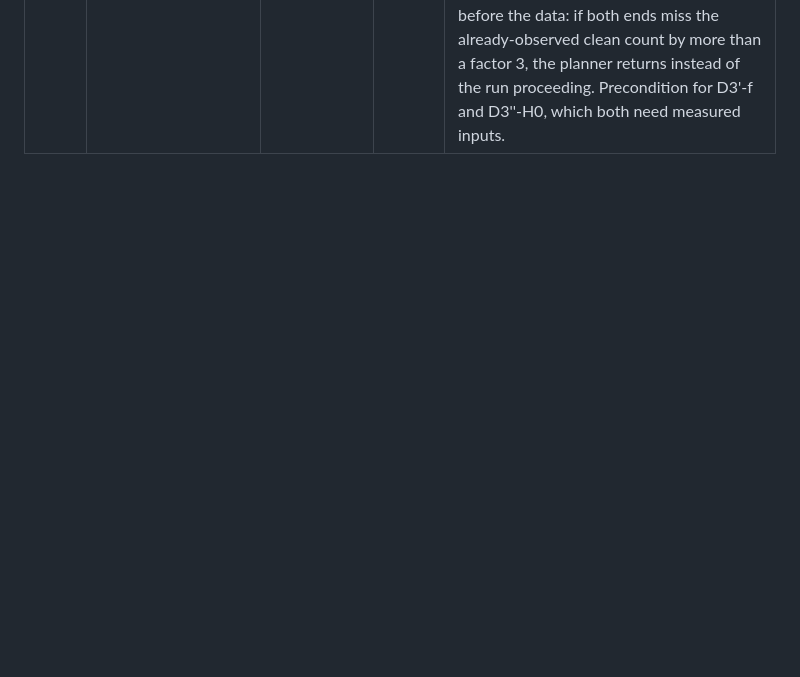
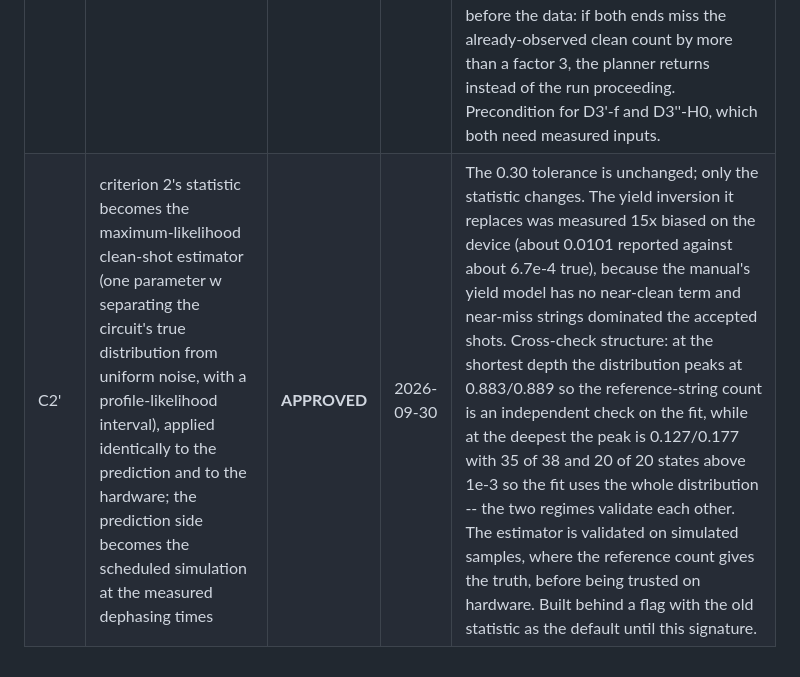
Before and after one commit to digonto10602/su2qc-skqd, a Markdown page: data/H0_replan_owner_decisions.md, the part around the change. Drawn GitHub-style; blank space fills up the shorter version.

Commit message:
Owner decision 6 of 9: C2' approved (clean-shot estimator replaces the yield inversion)
The second of the two decisions that make gate H0 a fair test.  The
0.30 tolerance is untouched; what changes is the statistic, from a
division that was measured 15x biased on this device to a one-parameter
maximum-likelihood separation of the circuit's true distribution from
uniform noise, applied identically to both sides of the comparison.

The bias had a cause: the manual's yield model carries no near-clean
term, and on hardware the near-miss strings -- a few errors but still
passing the validity checks -- dominated the accepted shots.

Cross-checked rather than trusted: an independent reference-string
count where the distribution peaks at 0.88, a full-distribution fit
where it peaks at 0.13-0.18, and validation on simulated samples where
the truth is known, before any hardware use.

Co-Authored-By: Claude Opus 5 (1M context) <noreply@anthropic.com>

```diff
--- a/data/H0_replan_owner_decisions.md
+++ b/data/H0_replan_owner_decisions.md
@@ -10,3 +10,4 @@ decision is taken; the executor prompt that applies them will cite this file.
 | D3'-f | rule D3' unchanged; the clean fraction fed into it becomes the idle-aware bound at the dephasing time measured on the selected patch, instead of the gate-only product | **APPROVED** | 2026-09-30 | The rule's algebra, its three-observations-at-95-per-cent threshold, its 0.7 margin and its shot floor are untouched: only the input changes. The gate-only figure was about 300x off on the patch that flew (0.2195 gate-only, about 0.008 idle-aware, 6.7e-4 measured). Approved with the consequence stated: the shot count scales as 1/f, so the honest input makes gate H0 cost about 1900 s against the 583 s remaining, and it is D3''-H0 that resolves the arithmetic rather than a comfortable input. Depends on the pilot (D5') having measured the dephasing time on the selected patch. |
 | D3''-H0 | for gate H0 only: the shortest-depth circuits are sized for the clean-fraction statistic (about 140/f_clean shots, 10 per cent relative precision), the other shortest-depth circuits stay at the 267 floor, the deeper ones at their frozen 130/92, and the 14 readout-calibration circuits at 4000 | **APPROVED** | 2026-09-30 | Rule D3' is not repealed: it remains the rule for the 2x3 physics gates, and this applies to the calibration gate alone. The old sizing existed to satisfy criterion 3, which cannot fail on any hardware at any budget the project has planned -- once N_sector x a / dim exceeds about 5 the sector fills from accidentally-valid noise alone, and even the original 43k-shot plan gives 10.5 garbage hits per state, so the energy comes out right whether the processor works or not. Cost: about 143 s at f_clean 0.002 and 58 s at 0.005, against about 1900 s for state collection at the measured clean fraction and 583 s remaining. What is given up is the full-subspace-collection claim, which was passing on noise; what is kept is decoder validity on real strings, the parity checks, the readout confusion, the existence and size of a clean component, and the near-clean acceptance structure. Identified from arithmetic on the decoder's exhaustive properties, not as a reaction to a bad result. |
 | D5' | the canary becomes a pilot on the selected patch: phase coherence at two waiting times, energy relaxation, two Krylov depths, both error-suppression settings off; go rule on the measured clean fraction and on whether the budget at that clean fraction fits the cap | **APPROVED** | 2026-09-30 | The calibration record carries no freely-evolving dephasing time, and the two candidate models bracket the truth by a factor of sixty: the echo end predicts 45.4 clean reference hits over 8267 shots against 4.0 measured (11x optimistic) and the freely-evolving end predicts 0.69 (5.8x pessimistic), with the measurement about 60 per cent of the way from echo to free induction in error units. No experiment in hand locates it more precisely and no fit is made. The second waiting time pins the decay shape (exponential against Gaussian), which matters because the circuit has many short idle windows rather than a few long ones; both coherence pubs cost 1.2 s inside a roughly 10 s pilot. The prediction of record becomes the scheduled simulation with each qubit's dephasing time replaced by its measured value, the echo end computed alongside as the bracket. Stopping condition fixed before the data: if both ends miss the already-observed clean count by more than a factor 3, the planner returns instead of the run proceeding. Precondition for D3'-f and D3''-H0, which both need measured inputs. |
+| C2' | criterion 2's statistic becomes the maximum-likelihood clean-shot estimator (one parameter w separating the circuit's true distribution from uniform noise, with a profile-likelihood interval), applied identically to the prediction and to the hardware; the prediction side becomes the scheduled simulation at the measured dephasing times | **APPROVED** | 2026-09-30 | The 0.30 tolerance is unchanged; only the statistic changes. The yield inversion it replaces was measured 15x biased on the device (about 0.0101 reported against about 6.7e-4 true), because the manual's yield model has no near-clean term and near-miss strings dominated the accepted shots. Cross-check structure: at the shortest depth the distribution peaks at 0.883/0.889 so the reference-string count is an independent check on the fit, while at the deepest the peak is 0.127/0.177 with 35 of 38 and 20 of 20 states above 1e-3 so the fit uses the whole distribution -- the two regimes validate each other. The estimator is validated on simulated samples, where the reference count gives the truth, before being trusted on hardware. Built behind a flag with the old statistic as the default until this signature. |
```
